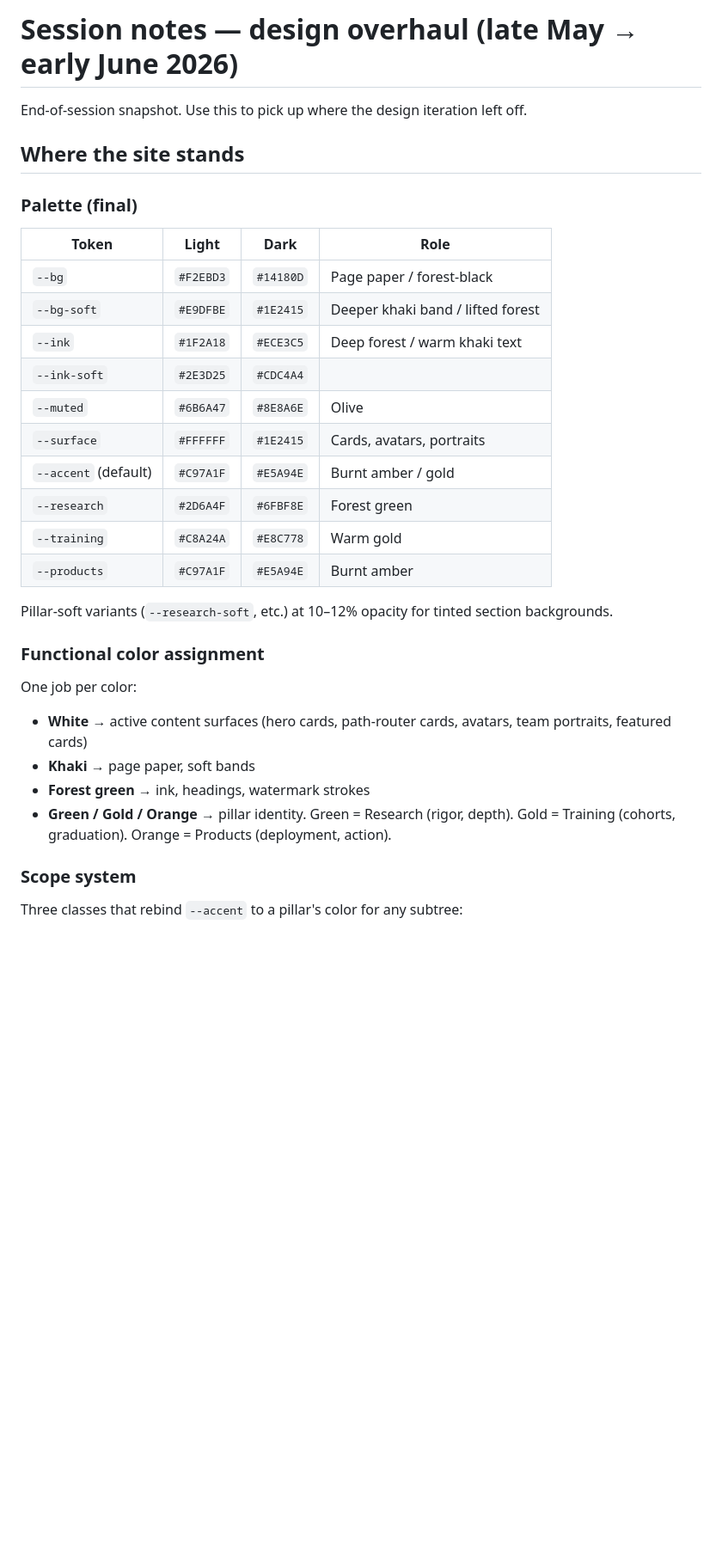
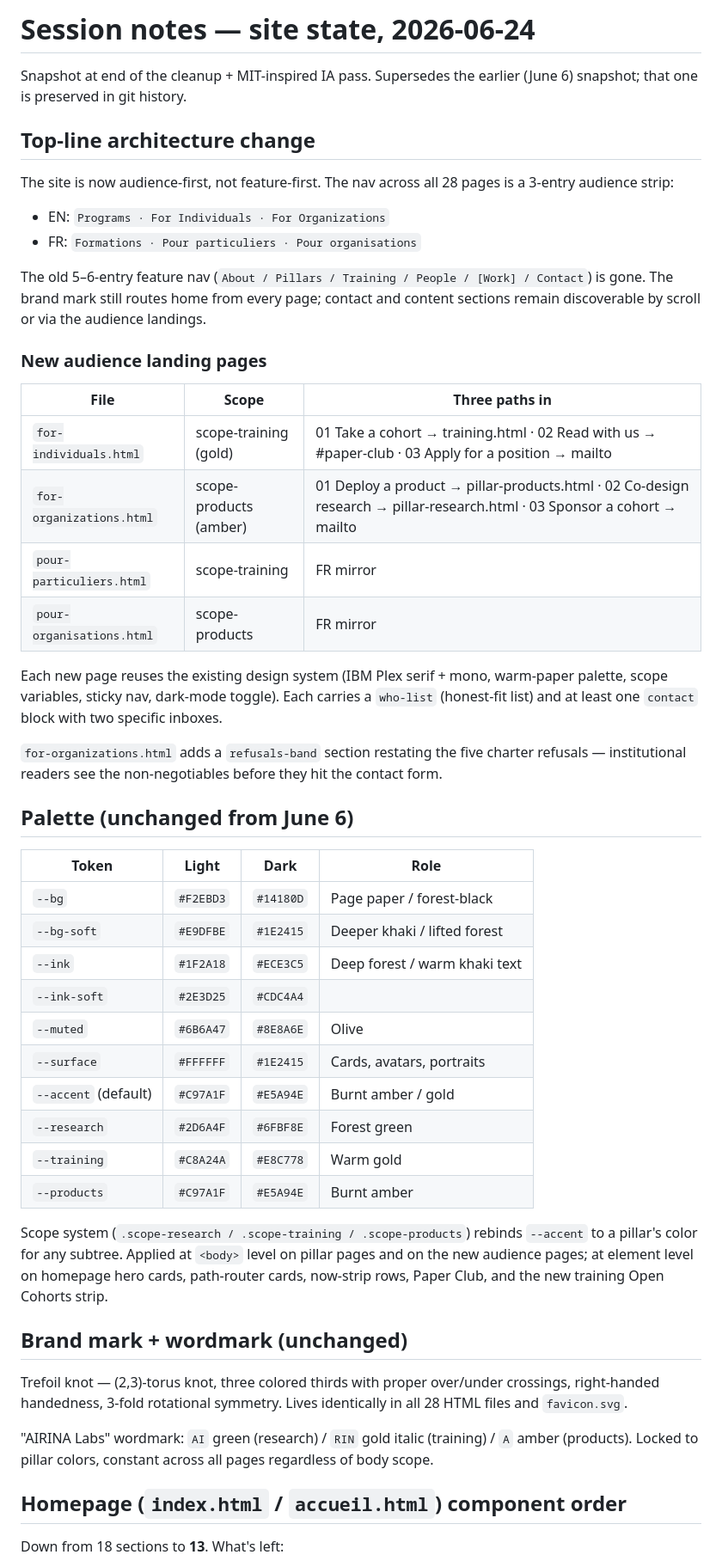
Before and after one commit to AIRINA-Labs/AIRINA-Labs, a Markdown page: SESSION-NOTES.md, the part around one of its changes. Shown at 86% size. Rendered like a GitHub page; blank space fills up the shorter version.

```diff
--- a/SESSION-NOTES.md
+++ b/SESSION-NOTES.md
@@ -1,15 +1,35 @@
-# Session notes — design overhaul (late May → early June 2026)
+# Session notes — site state, 2026-06-24
 
-End-of-session snapshot. Use this to pick up where the design iteration left off.
+Snapshot at end of the cleanup + MIT-inspired IA pass. Supersedes the earlier (June 6) snapshot; that one is preserved in git history.
 
-## Where the site stands
+## Top-line architecture change
 
-### Palette (final)
+The site is now audience-first, not feature-first. The nav across all 28 pages is a 3-entry audience strip:
+
+- EN: `Programs · For Individuals · For Organizations`
+- FR: `Formations · Pour particuliers · Pour organisations`
+
+The old 5–6-entry feature nav (`About / Pillars / Training / People / [Work] / Contact`) is gone. The brand mark still routes home from every page; contact and content sections remain discoverable by scroll or via the audience landings.
+
+### New audience landing pages
+
+| File | Scope | Three paths in |
+|---|---|---|
+| `for-individuals.html` | scope-training (gold) | 01 Take a cohort → training.html · 02 Read with us → #paper-club · 03 Apply for a position → mailto |
+| `for-organizations.html` | scope-products (amber) | 01 Deploy a product → pillar-products.html · 02 Co-design research → pillar-research.html · 03 Sponsor a cohort → mailto |
+| `pour-particuliers.html` | scope-training | FR mirror |
+| `pour-organisations.html` | scope-products | FR mirror |
+
+Each new page reuses the existing design system (IBM Plex serif + mono, warm-paper palette, scope variables, sticky nav, dark-mode toggle). Each carries a `who-list` (honest-fit list) and at least one `contact` block with two specific inboxes.
+
+`for-organizations.html` adds a `refusals-band` section restating the five charter refusals — institutional readers see the non-negotiables before they hit the contact form.
+
+## Palette (unchanged from June 6)
 
 | Token | Light | Dark | Role |
 |---|---|---|---|
 | `--bg` | `#F2EBD3` | `#14180D` | Page paper / forest-black |
-| `--bg-soft` | `#E9DFBE` | `#1E2415` | Deeper khaki band / lifted forest |
+| `--bg-soft` | `#E9DFBE` | `#1E2415` | Deeper khaki / lifted forest |
 | `--ink` | `#1F2A18` | `#ECE3C5` | Deep forest / warm khaki text |
 | `--ink-soft` | `#2E3D25` | `#CDC4A4` | |
 | `--muted` | `#6B6A47` | `#8E8A6E` | Olive |
@@ -19,18 +39,15 @@ End-of-session snapshot. Use this to pick up where the design iteration left off
 | `--training` | `#C8A24A` | `#E8C778` | Warm gold |
 | `--products` | `#C97A1F` | `#E5A94E` | Burnt amber |
 
-Pillar-soft variants (`--research-soft`, etc.) at 10–12% opacity for tinted section backgrounds.
+Scope system (`.scope-research / .scope-training / .scope-products`) rebinds `--accent` to a pillar's color for any subtree. Applied at `<body>` level on pillar pages and on the new audience pages; at element level on homepage hero cards, path-router cards, now-strip rows, Paper Club, and the new training Open Cohorts strip.
 
-### Functional color assignment
+## Brand mark + wordmark (unchanged)
 
-One job per color:
+Trefoil knot — (2,3)-torus knot, three colored thirds with proper over/under crossings, right-handed handedness, 3-fold rotational symmetry. Lives identically in all 28 HTML files and `favicon.svg`.
 
-- **White** → active content surfaces (hero cards, path-router cards, avatars, team portraits, featured cards)
-- **Khaki** → page paper, soft bands
-- **Forest green** → ink, headings, watermark strokes
-- **Green / Gold / Orange** → pillar identity. Green = Research (rigor, depth). Gold = Training (cohorts, graduation). Orange = Products (deployment, action).
+"AIRINA Labs" wordmark: `AI` green (research) / `RIN` gold italic (training) / `A` amber (products). Locked to pillar colors, constant across all pages regardless of body scope.
 
-### Scope system
+## Homepage (`index.html` / `accueil.html`) component order
 
-Three classes that rebind `--accent` to a pillar's color for any subtree:
+Down from 18 sections to **13**. What's left:
 
```
Also changed, not shown: other parts of SESSION-NOTES.md (+66 -116 lines).
